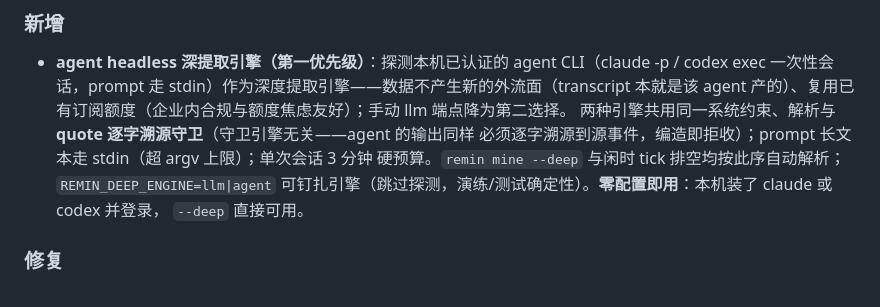
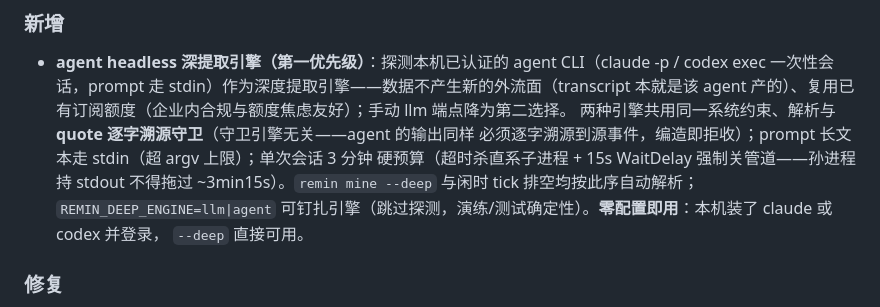
Before and after one commit to MjxUpUp/Remin, a Markdown page: CHANGELOG.md, the part around the change. Drawn GitHub-style.

```diff
--- a/CHANGELOG.md
+++ b/CHANGELOG.md
@@ -11,7 +11,7 @@
   agent 产的）、复用已有订阅额度（企业内合规与额度焦虑友好）；手动 llm 端点降为第二选择。
   两种引擎共用同一系统约束、解析与 **quote 逐字溯源守卫**（守卫引擎无关——agent 的输出同样
   必须逐字溯源到源事件，编造即拒收）；prompt 长文本走 stdin（超 argv 上限）；单次会话 3 分钟
-  硬预算。`remin mine --deep` 与闲时 tick 排空均按此序自动解析；`REMIN_DEEP_ENGINE=llm|agent`
+  硬预算（超时杀直系子进程 + 15s WaitDelay 强制关管道——孙进程持 stdout 不得拖过 ~3min15s）。`remin mine --deep` 与闲时 tick 排空均按此序自动解析；`REMIN_DEEP_ENGINE=llm|agent`
   可钉扎引擎（跳过探测，演练/测试确定性）。**零配置即用**：本机装了 claude 或 codex 并登录，
   `--deep` 直接可用。
 
```
Also changed, not shown: README.md (+3 -1 lines), docs/architecture/system-architecture.md (+8 -5 lines).
